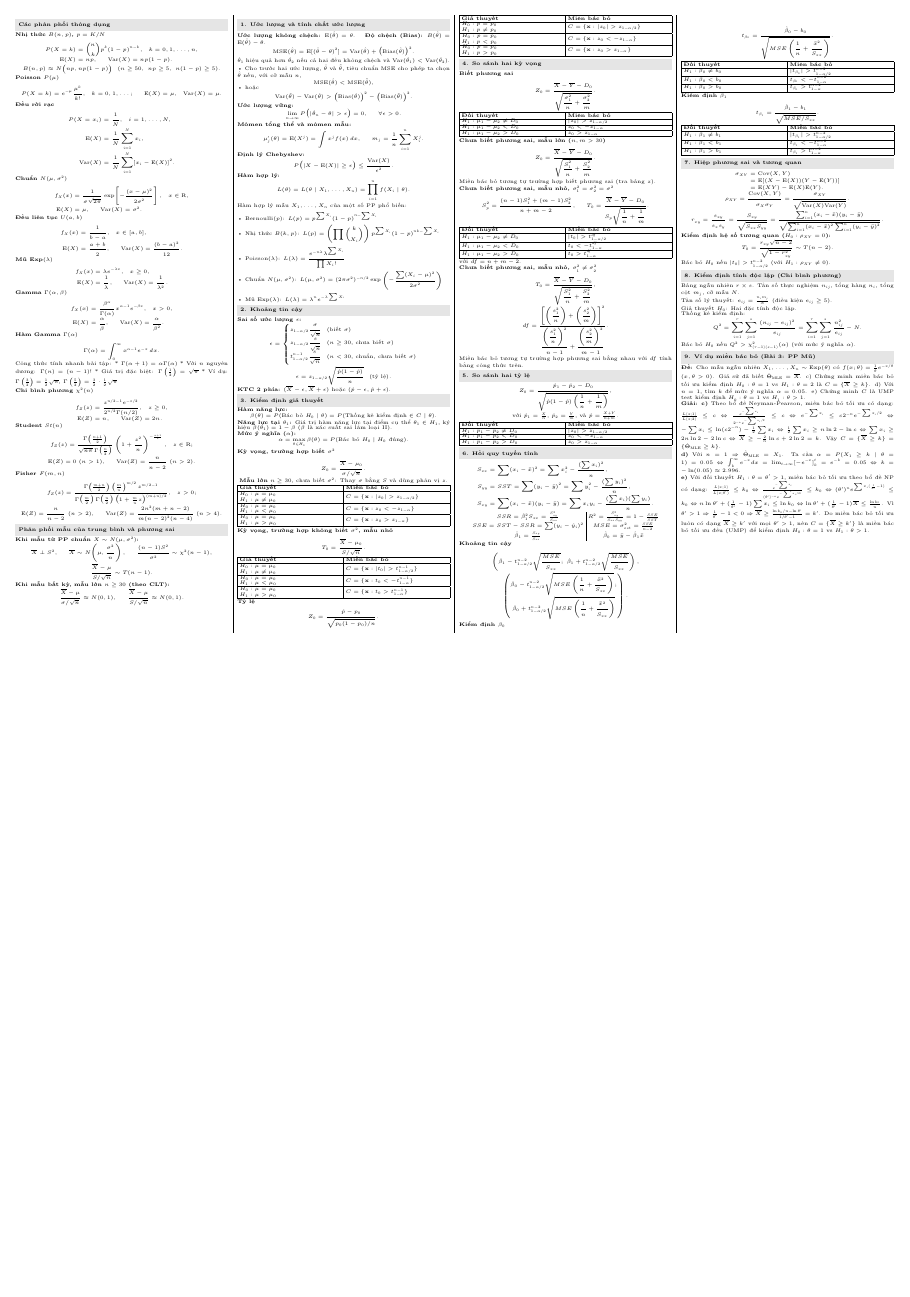
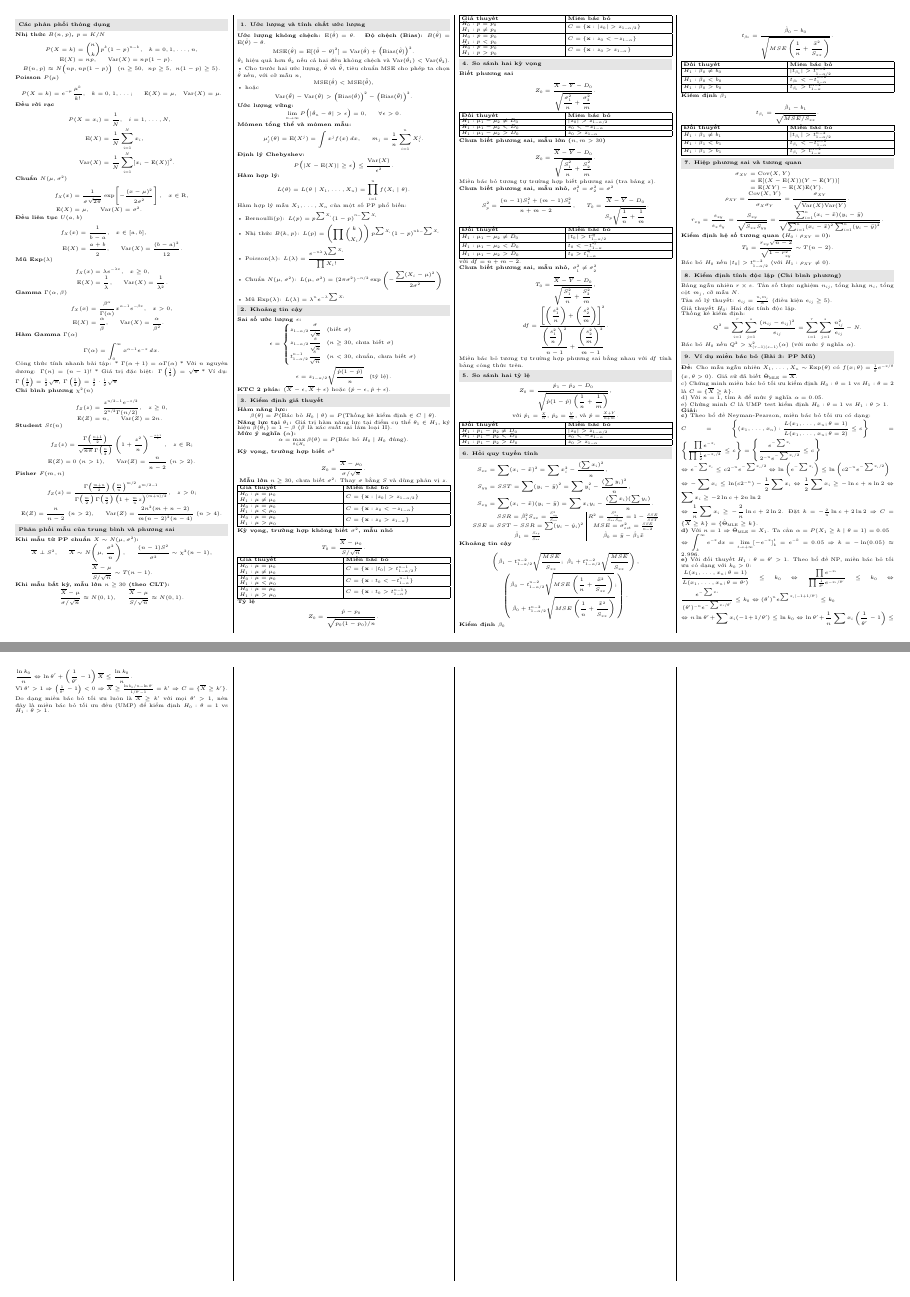
Before and after one commit to ThanhDanh1510/Cheat-sheet-for-Statistical-Theory., a LaTeX document (statistics-equations.tex): the whole page before the commit and pages 1 and 2 of 2 after it, the two joined at a grey line, the shorter picture padded with empty space. Compiled offline with XeLaTeX.

Commit message:
Format Exercise 3 math formulas using displaystyle and match the exact PDF solution step-by-step

```diff
--- a/statistics-equations.tex
+++ b/statistics-equations.tex
@@ -426,18 +426,23 @@ Thống kê kiểm định:
 Bác bỏ $H_0$ nếu $Q^2 > \chi^2_{(r-1)(s-1)}(\alpha)$ (với mức ý nghĩa $\alpha$).
 
 \sect{9. Ví dụ miền bác bỏ (Bài 3: PP Mũ)}
-\textbf{Đề:} Cho mẫu ngẫu nhiên $X_1,\dots,X_n \sim \text{Exp}(\theta)$ có $f(x;\theta)=\frac{1}{\theta} e^{-x/\theta}$ ($x,\theta > 0$). Giả sử đã biết $\hat\Theta_{\text{MLE}} = \overline X$.
-c) Chứng minh miền bác bỏ tối ưu kiểm định $H_0:\theta=1$ vs $H_1:\theta=2$ là $C=\{\overline X \ge k\}$.
-d) Với $n=1$, tìm $k$ để mức ý nghĩa $\alpha = 0.05$.
+\textbf{Đề:} Cho mẫu ngẫu nhiên $X_1,\dots,X_n \sim \text{Exp}(\theta)$ có $f(x;\theta)=\frac{1}{\theta} e^{-x/\theta}$ ($x,\theta > 0$). Giả sử đã biết $\hat\Theta_{\text{MLE}} = \overline X$. \\
+c) Chứng minh miền bác bỏ tối ưu kiểm định $H_0:\theta=1$ vs $H_1:\theta=2$ là $C=\{\overline X \ge k\}$. \\
+d) Với $n=1$, tìm $k$ để mức ý nghĩa $\alpha = 0.05$. \\
 e) Chứng minh $C$ là UMP test kiểm định $H_0:\theta=1$ vs $H_1:\theta>1$. \\
-\textbf{Giải:}
-\textbf{c)} Theo bổ đề Neyman-Pearson, miền bác bỏ tối ưu có dạng:
-$\frac{L(x; 1)}{L(x; 2)} \le c \Leftrightarrow \frac{e^{-\sum x_i}}{2^{-n} e^{-\sum x_i/2}} \le c \Leftrightarrow e^{-\sum x_i} \le c 2^{-n} e^{-\sum x_i/2} \Leftrightarrow -\sum x_i \le \ln(c 2^{-n}) - \frac{1}{2}\sum x_i \Leftrightarrow \frac{1}{2}\sum x_i \ge n\ln 2 - \ln c \Leftrightarrow \sum x_i \ge 2n\ln 2 - 2\ln c \Leftrightarrow \overline X \ge -\frac{2}{n}\ln c + 2\ln 2 = k$.
-Vậy $C = \{\overline X \ge k\} = \{\hat\Theta_{\text{MLE}} \ge k\}$. \\
-\textbf{d)} Với $n=1 \Rightarrow \hat\Theta_{\text{MLE}} = X_1$. Ta cần $\alpha = P(X_1 \ge k \mid \theta=1) = 0.05 \Leftrightarrow \int_k^\infty e^{-x} dx = \lim_{t\to\infty}[-e^{-x}]_k^t = e^{-k} = 0.05 \Leftrightarrow k = -\ln(0.05) \approx 2.996$. \\
-\textbf{e)} Với đối thuyết $H_1:\theta = \theta' > 1$, miền bác bỏ tối ưu theo bổ đề NP có dạng:
-$\frac{L(x;1)}{L(x;\theta')} \le k_0 \Leftrightarrow \frac{e^{-\sum x_i}}{(\theta')^{-n} e^{-\sum x_i/\theta'}} \le k_0 \Leftrightarrow (\theta')^n e^{\sum x_i (\frac{1}{\theta'} - 1)} \le k_0 \Leftrightarrow n\ln\theta' + (\frac{1}{\theta'} - 1)\sum x_i \le \ln k_0 \Leftrightarrow \ln\theta' + (\frac{1}{\theta'} - 1)\overline X \le \frac{\ln k_0}{n}$.
-Vì $\theta' > 1 \Rightarrow \frac{1}{\theta'} - 1 < 0 \Rightarrow \overline X \ge \frac{\ln k_0/n - \ln\theta'}{1/\theta' - 1} = k'$. Do miền bác bỏ tối ưu luôn có dạng $\overline X \ge k'$ với mọi $\theta' > 1$, nên $C = \{\overline X \ge k'\}$ là miền bác bỏ tối ưu đều (UMP) để kiểm định $H_0:\theta=1$ vs $H_1:\theta > 1$.
+\textbf{Giải:} \\
+\textbf{c)} Theo bổ đề Neyman-Pearson, miền bác bỏ tối ưu có dạng: \\
+$\displaystyle C = \left\{ (x_1, \ldots, x_n) : \frac{L(x_1, \ldots, x_n; \theta=1)}{L(x_1, \ldots, x_n; \theta=2)} \le c \right\} = \left\{ \frac{\prod e^{-x_i}}{\prod \frac{1}{2} e^{-x_i/2}} \le c \right\} = \left\{ \frac{e^{-\sum x_i}}{2^{-n} e^{-\sum x_i/2}} \le c \right\}$ \\
+$\displaystyle \Leftrightarrow e^{-\sum x_i} \le c 2^{-n} e^{-\sum x_i/2} \Leftrightarrow \ln\left(e^{-\sum x_i}\right) \le \ln\left(c 2^{-n} e^{-\sum x_i/2}\right)$ \\
+$\displaystyle \Leftrightarrow -\sum x_i \le \ln(c 2^{-n}) - \frac{1}{2}\sum x_i \Leftrightarrow \frac{1}{2}\sum x_i \ge - \ln c + n\ln 2 \Leftrightarrow \sum x_i \ge -2\ln c + 2n\ln 2$ \\
+$\displaystyle \Leftrightarrow \frac{1}{n}\sum x_i \ge -\frac{2}{n}\ln c + 2\ln 2$. Đặt $k = -\frac{2}{n}\ln c + 2\ln 2 \Rightarrow C = \{ \overline X \ge k \} = \{ \hat\Theta_{\text{MLE}} \ge k \}$. \\
+\textbf{d)} Với $n=1 \Rightarrow \hat\Theta_{\text{MLE}} = X_1$. Ta cần $\alpha = P(X_1 \ge k \mid \theta=1) = 0.05$ \\
+$\displaystyle \Leftrightarrow \int_k^\infty e^{-x} dx = \lim_{t\to+\infty}[-e^{-x}]_k^t = e^{-k} = 0.05 \Rightarrow k = -\ln(0.05) \approx 2.996$. \\
+\textbf{e)} Với đối thuyết $H_1:\theta = \theta' > 1$. Theo bổ đề NP, miền bác bỏ tối ưu có dạng với $k_0>0$: \\
+$\displaystyle \frac{L(x_1, \ldots, x_n; \theta=1)}{L(x_1, \ldots, x_n; \theta=\theta')} \le k_0 \Leftrightarrow \frac{\prod e^{-x_i}}{\prod \frac{1}{\theta'} e^{-x_i/\theta'}} \le k_0 \Leftrightarrow \frac{e^{-\sum x_i}}{(\theta')^{-n} e^{-\sum x_i/\theta'}} \le k_0 \Leftrightarrow (\theta')^n e^{\sum x_i (-1 + 1/\theta')} \le k_0$ \\
+$\displaystyle \Leftrightarrow n\ln\theta' + \sum x_i (-1 + 1/\theta') \le \ln k_0 \Leftrightarrow \ln\theta' + \frac{1}{n}\sum x_i \left(\frac{1}{\theta'} - 1\right) \le \frac{\ln k_0}{n} \Leftrightarrow \ln\theta' + \left(\frac{1}{\theta'} - 1\right)\overline X \le \frac{\ln k_0}{n}$. \\
+Vì $\theta' > 1 \Rightarrow \left(\frac{1}{\theta'} - 1\right) < 0 \Rightarrow \overline X \ge \frac{\ln k_0/n - \ln\theta'}{1/\theta' - 1} = k' \Rightarrow C = \{ \overline X \ge k' \}$. Do dạng miền bác bỏ tối ưu luôn là $\overline X \ge k'$ với mọi $\theta' > 1$, nên đây là miền bác bỏ tối ưu đều (UMP) để kiểm định $H_0:\theta=1$ vs $H_1:\theta > 1$.
+
 
 
 \end{multicols*}
```
